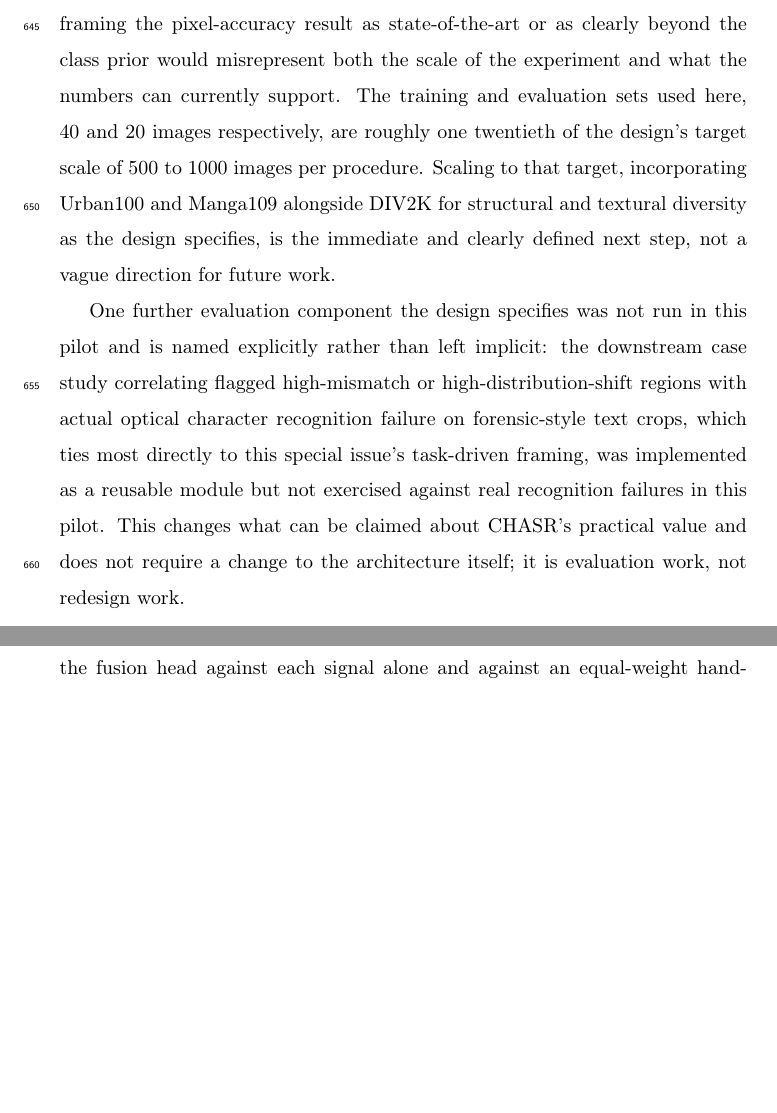
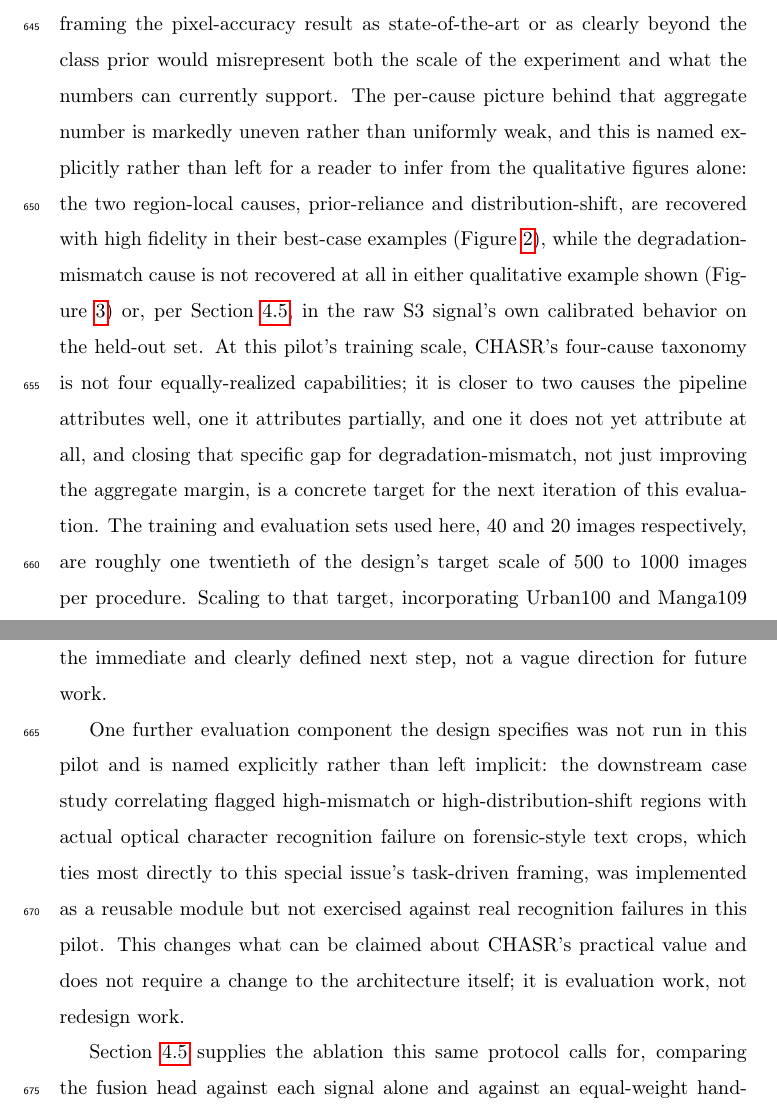
Before and after one commit to vinhqdang/super_resolution, a LaTeX paper (manuscript/main.tex): two parts of pages 32 and 33 of 39 before the commit and two parts of pages 32 and 33 of 40 after it, joined at a grey line, cut so that both start at the same text, the shorter picture padded with empty space. Compiled offline with pdfLaTeX.

Commit message:
docs: name the mismatch-attribution gap explicitly in Discussion
Section 5.1 previously discussed only the aggregate 0.7-point accuracy
margin. Add an explicit statement that the four-cause taxonomy is not
four equally-realized capabilities at this pilot's scale: prior-reliance
and distribution-shift attribute well, ill-posedness partially, and
degradation-mismatch not at all, consistent with both the qualitative
figures and the ablation's finding that the raw S3 signal rarely fires.

```diff
--- a/manuscript/main.tex
+++ b/manuscript/main.tex
@@ -493,7 +493,7 @@ This comparison has two limits. First, it rules out five specific hand-crafted a
 
 \subsection{What this pilot validates, and what it does not}
 
-The experiment reported here demonstrates that the CHASR architecture trains end to end on real images and produces a fusion head whose predictions are comfortably above uniform-random and, in the qualitative examples examined directly (Figures~\ref{fig:qualitative-best} and~\ref{fig:qualitative-worst}), spatially correlated with the true region in the best case rather than uniform noise, though that correlation is visibly weaker in the hardest case; it also demonstrates that the disentanglement analysis specified in advance produces an interpretable, honest result rather than an embarrassing surprise. It does not yet demonstrate that the fusion head has learned substantially more than the benchmark's own class prior: the 0.7-point margin over the majority-class baseline (Table~\ref{tab:attribution}) is the single most important number in this paper to improve before any stronger claim is warranted, and framing the pixel-accuracy result as state-of-the-art or as clearly beyond the class prior would misrepresent both the scale of the experiment and what the numbers can currently support. The training and evaluation sets used here, 40 and 20 images respectively, are roughly one twentieth of the design's target scale of 500 to 1000 images per procedure. Scaling to that target, incorporating Urban100 and Manga109 alongside DIV2K for structural and textural diversity as the design specifies, is the immediate and clearly defined next step, not a vague direction for future work.
+The experiment reported here demonstrates that the CHASR architecture trains end to end on real images and produces a fusion head whose predictions are comfortably above uniform-random and, in the qualitative examples examined directly (Figures~\ref{fig:qualitative-best} and~\ref{fig:qualitative-worst}), spatially correlated with the true region in the best case rather than uniform noise, though that correlation is visibly weaker in the hardest case; it also demonstrates that the disentanglement analysis specified in advance produces an interpretable, honest result rather than an embarrassing surprise. It does not yet demonstrate that the fusion head has learned substantially more than the benchmark's own class prior: the 0.7-point margin over the majority-class baseline (Table~\ref{tab:attribution}) is the single most important number in this paper to improve before any stronger claim is warranted, and framing the pixel-accuracy result as state-of-the-art or as clearly beyond the class prior would misrepresent both the scale of the experiment and what the numbers can currently support. The per-cause picture behind that aggregate number is markedly uneven rather than uniformly weak, and this is named explicitly rather than left for a reader to infer from the qualitative figures alone: the two region-local causes, prior-reliance and distribution-shift, are recovered with high fidelity in their best-case examples (Figure~\ref{fig:qualitative-best}), while the degradation-mismatch cause is not recovered at all in either qualitative example shown (Figure~\ref{fig:qualitative-worst}) or, per Section~\ref{sec:ablation}, in the raw S3 signal's own calibrated behavior on the held-out set. At this pilot's training scale, CHASR's four-cause taxonomy is not four equally-realized capabilities; it is closer to two causes the pipeline attributes well, one it attributes partially, and one it does not yet attribute at all, and closing that specific gap for degradation-mismatch, not just improving the aggregate margin, is a concrete target for the next iteration of this evaluation. The training and evaluation sets used here, 40 and 20 images respectively, are roughly one twentieth of the design's target scale of 500 to 1000 images per procedure. Scaling to that target, incorporating Urban100 and Manga109 alongside DIV2K for structural and textural diversity as the design specifies, is the immediate and clearly defined next step, not a vague direction for future work.
 
 One further evaluation component the design specifies was not run in this pilot and is named explicitly rather than left implicit: the downstream case study correlating flagged high-mismatch or high-distribution-shift regions with actual optical character recognition failure on forensic-style text crops, which ties most directly to this special issue's task-driven framing, was implemented as a reusable module but not exercised against real recognition failures in this pilot. This changes what can be claimed about CHASR's practical value and does not require a change to the architecture itself; it is evaluation work, not redesign work.
 
```
Also changed, not shown: PROGRESS.md (+1 -0 lines), 1 other file.
